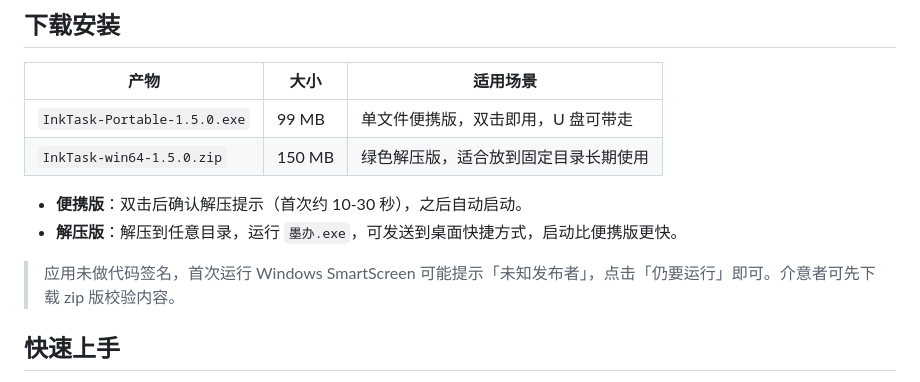
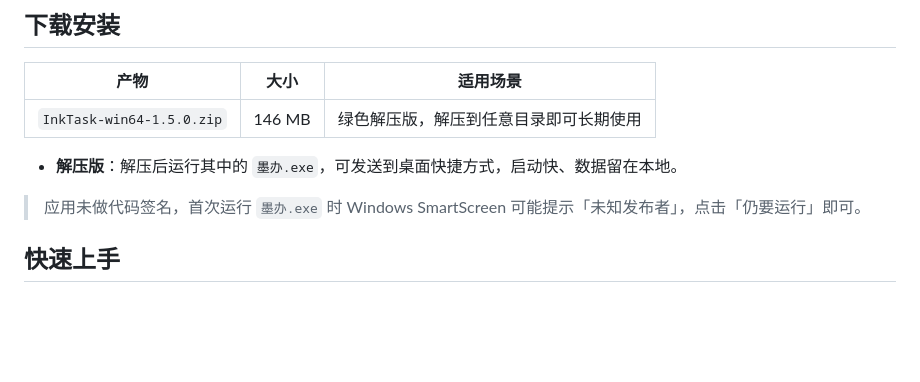
Before and after one commit to zhouxingbudai/InkTask, a Markdown page: README.md, the part around the change. GitHub-like rendering; blank space fills up the shorter version.

Commit message:
docs: 下载表与 1.5.0 实际交付产物（win64 zip）对齐

```diff
--- a/README.md
+++ b/README.md
@@ -76,13 +76,11 @@
 
 | 产物 | 大小 | 适用场景 |
 | --- | --- | --- |
-| `InkTask-Portable-1.5.0.exe` | 99 MB | 单文件便携版，双击即用，U 盘可带走 |
-| `InkTask-win64-1.5.0.zip` | 150 MB | 绿色解压版，适合放到固定目录长期使用 |
+| `InkTask-win64-1.5.0.zip` | 146 MB | 绿色解压版，解压到任意目录即可长期使用 |
 
-- **便携版**：双击后确认解压提示（首次约 10-30 秒），之后自动启动。
-- **解压版**：解压到任意目录，运行 `墨办.exe`，可发送到桌面快捷方式，启动比便携版更快。
+- **解压版**：解压后运行其中的 `墨办.exe`，可发送到桌面快捷方式，启动快、数据留在本地。
 
-> 应用未做代码签名，首次运行 Windows SmartScreen 可能提示「未知发布者」，点击「仍要运行」即可。介意者可先下载 zip 版校验内容。
+> 应用未做代码签名，首次运行 `墨办.exe` 时 Windows SmartScreen 可能提示「未知发布者」，点击「仍要运行」即可。
 
 ## 快速上手
 
```
